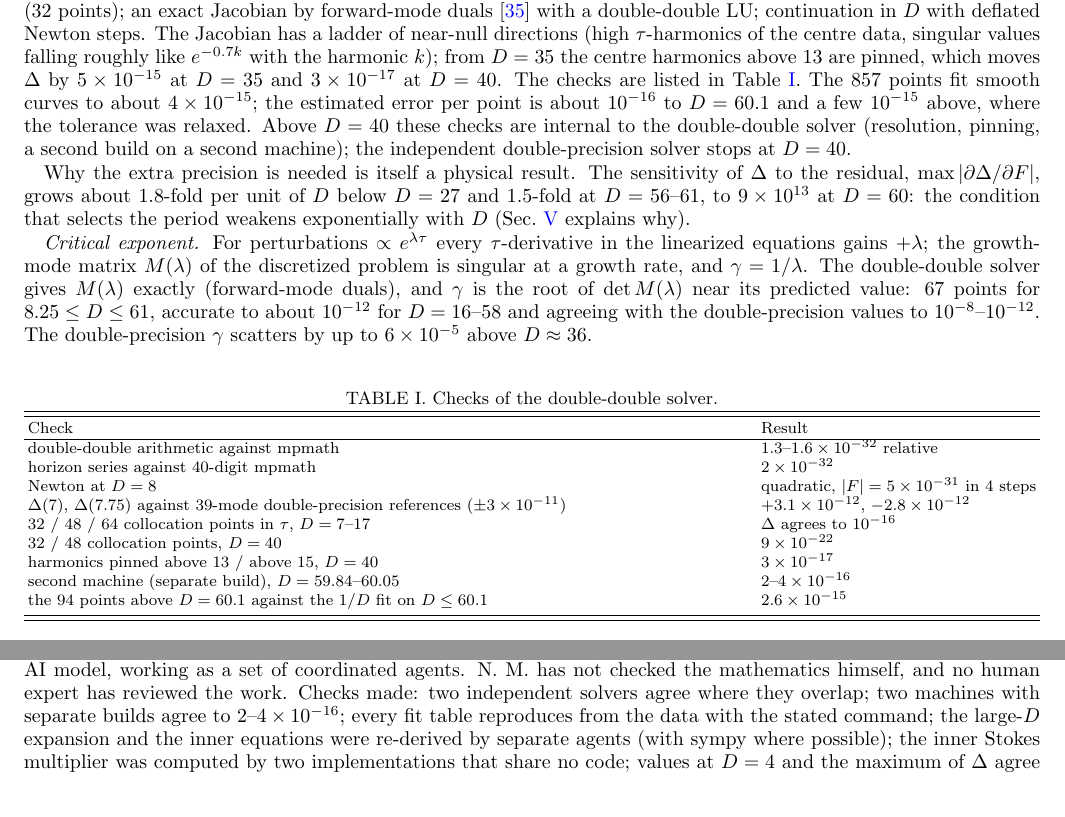
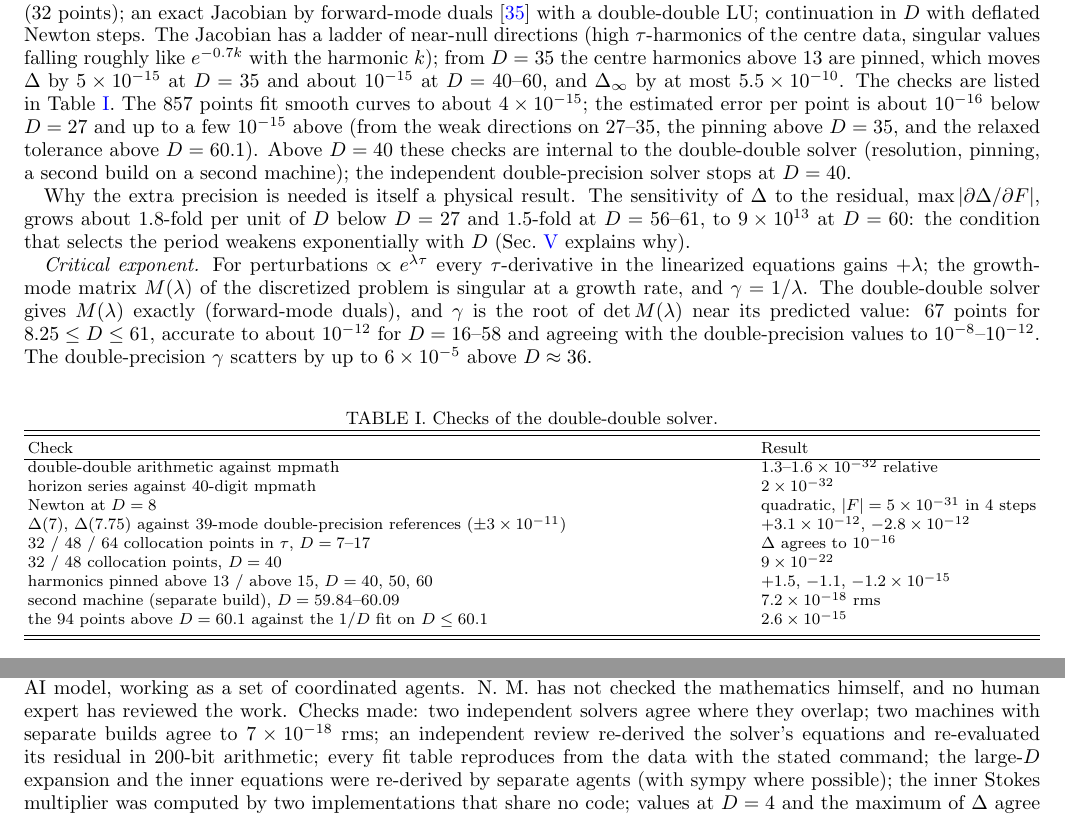
Before and after one commit to nmoinvaz/choptuik-large-d, a LaTeX paper (paper/physics/main.tex): two parts of pages 3 and 14 of 14 before the commit and two parts of pages 3 and 14 of 15 after it, joined at a grey line, cut so that both start at the same text. The pictures show the PDF file paper/physics/dss_physics.pdf that the author committed with the source.

Commit message:
Correct the harmonic-cut check (about 1e-15 at D = 40-60, moving Delta_inf by at most 5.5e-10), the per-point error statements, and the cross-machine agreement (7e-18 rms), as the numerics review measured; README and physics paper
Co-Authored-By: Claude Opus 5.5 <noreply@anthropic.com>
Claude-Session: https://claude.ai/code/session_0153nshFY7Jok53P4PMRbvz1

```diff
--- a/paper/physics/main.tex
+++ b/paper/physics/main.tex
@@ -141,9 +141,11 @@ Taylor series in $x$ of order 36 with truncation $10^{-32}$; centre and horizon
 $\tau$ on the half period (32 points); an exact Jacobian by forward-mode duals~\cite{Wengert1964} with a double-double LU; continuation in
 $D$ with deflated Newton steps. The Jacobian has a ladder of near-null directions (high $\tau$-harmonics of the centre
 data, singular values falling roughly like $e^{-0.7k}$ with the harmonic $k$); from $D = 35$ the centre harmonics above
-13 are pinned, which moves $\Delta$ by $5\times10^{-15}$ at $D = 35$ and $3\times10^{-17}$ at $D = 40$. The checks are
+13 are pinned, which moves $\Delta$ by $5\times10^{-15}$ at $D = 35$ and about $10^{-15}$ at $D = 40$--$60$, and $\Dinf$ by at most
+$5.5\times10^{-10}$. The checks are
 listed in Table~\ref{tab:checks}. The 857 points fit smooth curves to about $4\times10^{-15}$; the estimated error per
-point is about $10^{-16}$ to $D = 60.1$ and a few $10^{-15}$ above, where the tolerance was relaxed. Above $D = 40$ these
+point is about $10^{-16}$ below $D = 27$ and up to a few $10^{-15}$ above (from the weak directions on $27$--$35$, the
+pinning above $D = 35$, and the relaxed tolerance above $D = 60.1$). Above $D = 40$ these
 checks are internal to the double-double solver (resolution, pinning, a second build on a second machine); the
 independent double-precision solver stops at $D = 40$.
 
@@ -172,8 +174,8 @@ Newton at $D = 8$ & quadratic, $|F| = 5\times10^{-31}$ in 4 steps \\
 $\Delta(7)$, $\Delta(7.75)$ against 39-mode double-precision references ($\pm3\times10^{-11}$) & $+3.1\times10^{-12}$, $-2.8\times10^{-12}$ \\
 32 / 48 / 64 collocation points in $\tau$, $D = 7$--$17$ & $\Delta$ agrees to $10^{-16}$ \\
 32 / 48 collocation points, $D = 40$ & $9\times10^{-22}$ \\
-harmonics pinned above 13 / above 15, $D = 40$ & $3\times10^{-17}$ \\
-second machine (separate build), $D = 59.84$--$60.05$ & $2$--$4\times10^{-16}$ \\
+harmonics pinned above 13 / above 15, $D = 40$, $50$, $60$ & $+1.5$, $-1.1$, $-1.2\times10^{-15}$ \\
+second machine (separate build), $D = 59.84$--$60.09$ & $7.2\times10^{-18}$ rms \\
 the 94 points above $D = 60.1$ against the $1/D$ fit on $D \le 60.1$ & $2.6\times10^{-15}$ \\
 \end{tabular}
 \end{ruledtabular}
@@ -793,7 +795,8 @@ N.~M. chose the problem, set the direction at each step and ran the long computa
 computations, the derivations and the text, including this paper, were produced by Claude, Anthropic's AI model, working
 as a set of coordinated agents. N.~M. has not checked the mathematics himself, and no human expert has reviewed the work.
 Checks made: two independent solvers agree where they overlap; two machines with separate builds agree to
-$2$--$4\times10^{-16}$; every fit table reproduces from the data with the stated command; the large-$D$ expansion and the
+$7\times10^{-18}$ rms; an independent review re-derived the solver's equations and re-evaluated its residual in 200-bit
+arithmetic; every fit table reproduces from the data with the stated command; the large-$D$ expansion and the
 inner equations were re-derived by separate agents (with sympy where possible); the inner Stokes multiplier was computed
 by two implementations that share no code; values at $D = 4$ and the maximum of $\Delta$ agree with the literature, and
 each matter solver reproduces the published four-dimensional values before it is continued in $D$; an independent agent
```
Also changed, not shown: README.md, paper/physics/dss_physics.pdf.
